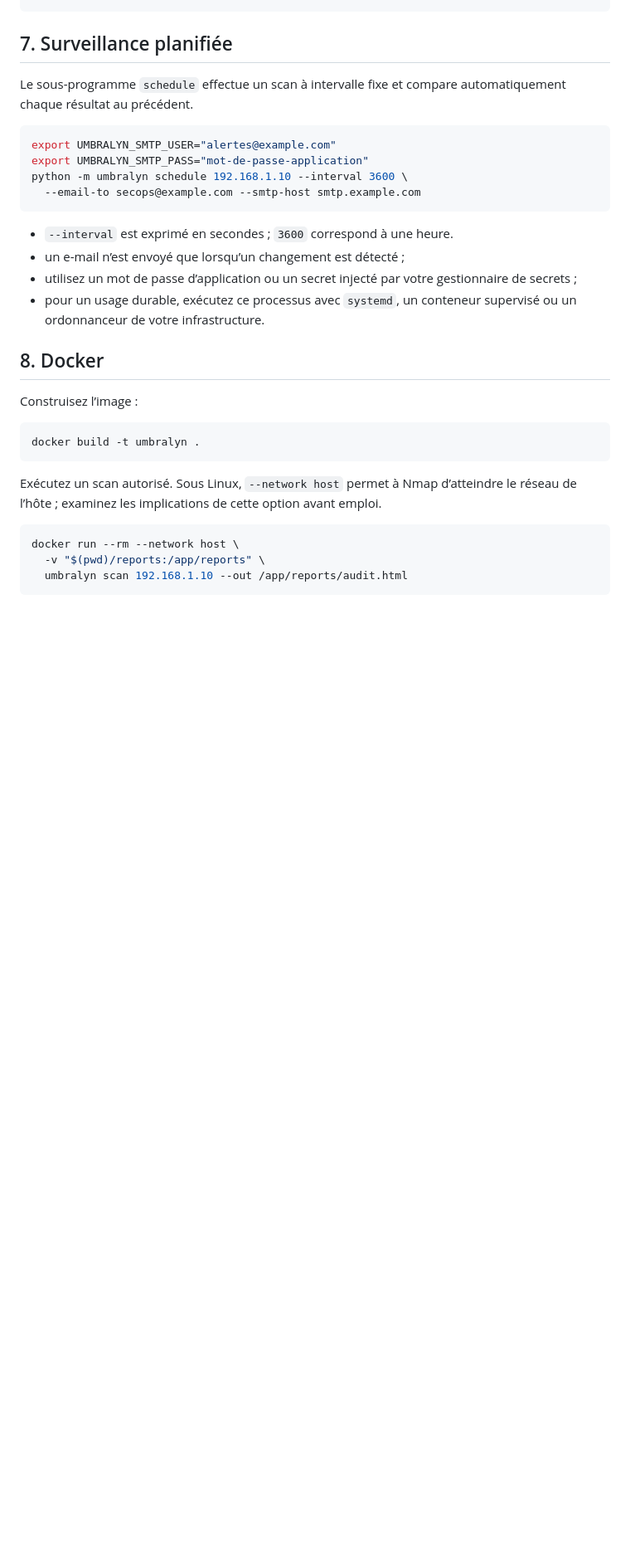
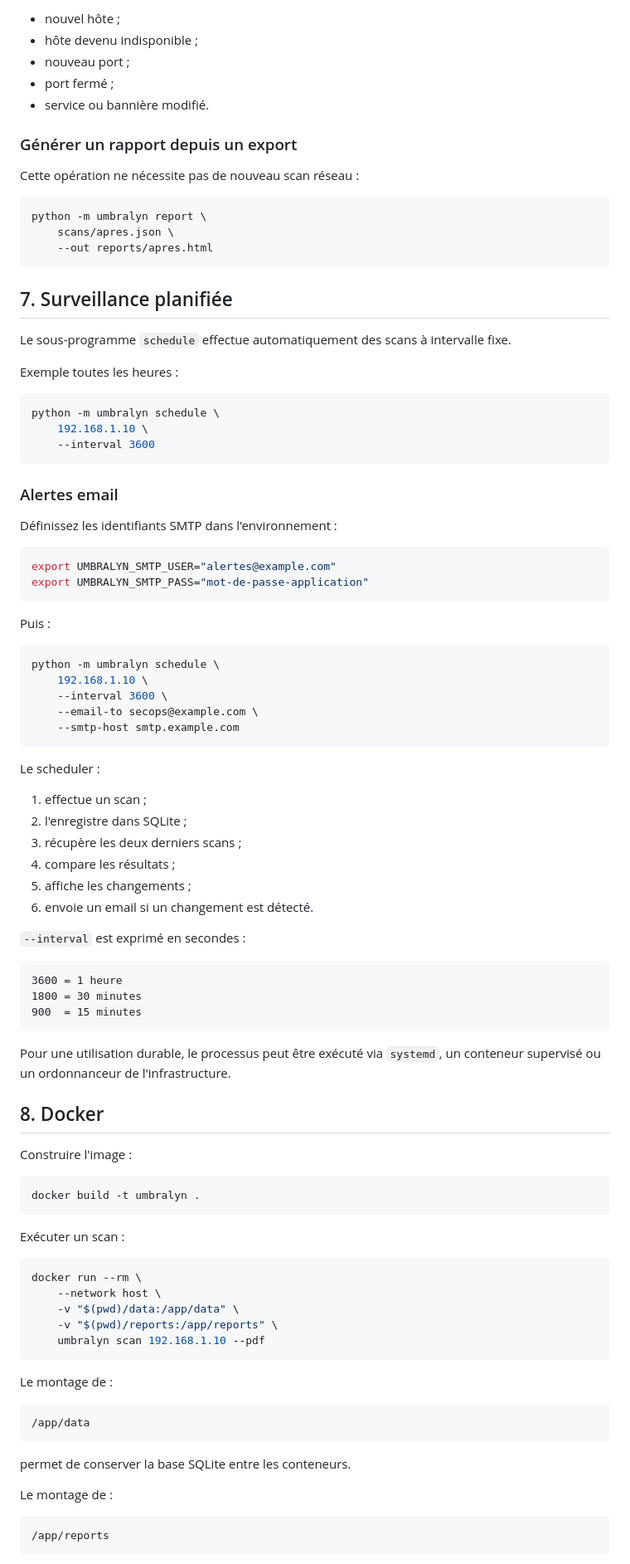
Before and after one commit to sayruth10-arch/umbralyn, a Markdown page: USER_GUIDE.md, the part around one of its changes. Shown at 83% size. GitHub-like rendering; blank space fills up the shorter version.

````diff
--- a/USER_GUIDE.md
+++ b/USER_GUIDE.md
@@ -206,33 +356,98 @@ python -m umbralyn report scans/apres.json --out reports/apres.html
+* nouvel hôte ;
+* hôte devenu indisponible ;
+* nouveau port ;
+* port fermé ;
+* service ou bannière modifié.
+
+### Générer un rapport depuis un export
+
+Cette opération ne nécessite pas de nouveau scan réseau :
+
+```bash
+python -m umbralyn report \
+    scans/apres.json \
+    --out reports/apres.html
 ```
 
 ## 7. Surveillance planifiée
 
-Le sous-programme `schedule` effectue un scan à intervalle fixe et compare automatiquement chaque résultat au précédent.
+Le sous-programme `schedule` effectue automatiquement des scans à intervalle fixe.
+
+Exemple toutes les heures :
+
+```bash
+python -m umbralyn schedule \
+    192.168.1.10 \
+    --interval 3600
+```
+
+### Alertes email
+
+Définissez les identifiants SMTP dans l'environnement :
 
 ```bash
 export UMBRALYN_SMTP_USER="alertes@example.com"
 export UMBRALYN_SMTP_PASS="mot-de-passe-application"
-python -m umbralyn schedule 192.168.1.10 --interval 3600 \
-  --email-to secops@example.com --smtp-host smtp.example.com
 ```
 
-- `--interval` est exprimé en secondes ; `3600` correspond à une heure.
-- un e-mail n’est envoyé que lorsqu’un changement est détecté ;
-- utilisez un mot de passe d’application ou un secret injecté par votre gestionnaire de secrets ;
-- pour un usage durable, exécutez ce processus avec `systemd`, un conteneur supervisé ou un ordonnanceur de votre infrastructure.
+Puis :
+
+```bash
+python -m umbralyn schedule \
+    192.168.1.10 \
+    --interval 3600 \
+    --email-to secops@example.com \
+    --smtp-host smtp.example.com
+```
+
+Le scheduler :
+
+1. effectue un scan ;
+2. l'enregistre dans SQLite ;
+3. récupère les deux derniers scans ;
+4. compare les résultats ;
+5. affiche les changements ;
+6. envoie un email si un changement est détecté.
+
+`--interval` est exprimé en secondes :
+
+```text
+3600 = 1 heure
+1800 = 30 minutes
+900  = 15 minutes
+```
+
+Pour une utilisation durable, le processus peut être exécuté via `systemd`, un conteneur supervisé ou un ordonnanceur de l'infrastructure.
 
 ## 8. Docker
 
-Construisez l’image :
+Construire l'image :
 
 ```bash
 docker build -t umbralyn .
 ```
 
-Exécutez un scan autorisé. Sous Linux, `--network host` permet à Nmap d’atteindre le réseau de l’hôte ; examinez les implications de cette option avant emploi.
+Exécuter un scan :
 
 ```bash
-docker run --rm --network host \
-  -v "$(pwd)/reports:/app/reports" \
-  umbralyn scan 192.168.1.10 --out /app/reports/audit.html
+docker run --rm \
+    --network host \
+    -v "$(pwd)/data:/app/data" \
+    -v "$(pwd)/reports:/app/reports" \
+    umbralyn scan 192.168.1.10 --pdf
 ```
+
+Le montage de :
+
+```text
+/app/data
+```
+
+permet de conserver la base SQLite entre les conteneurs.
+
+Le montage de :
+
+```text
+/app/reports
+```
+
````
Also changed, not shown: other parts of USER_GUIDE.md (+258 -70 lines).
